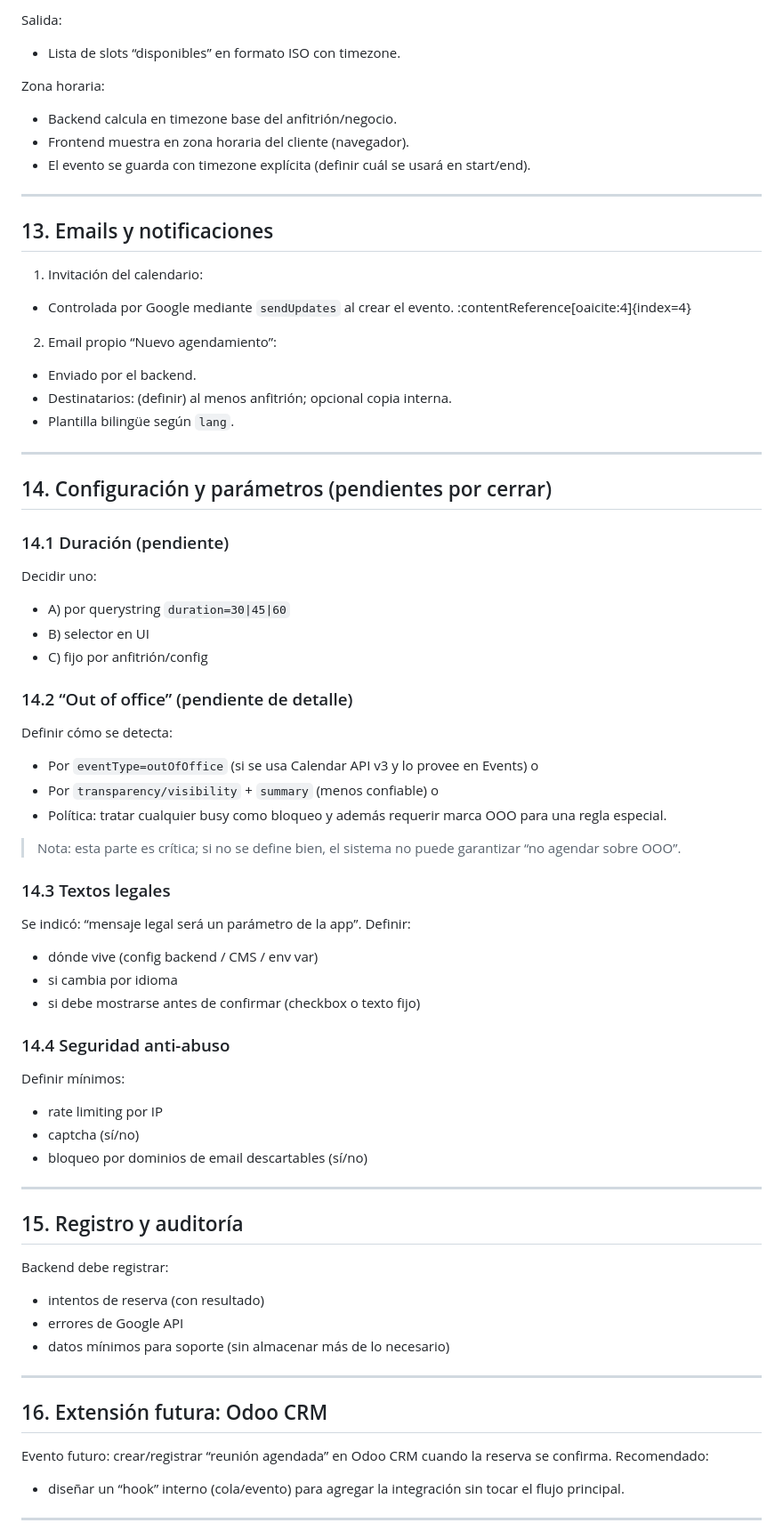
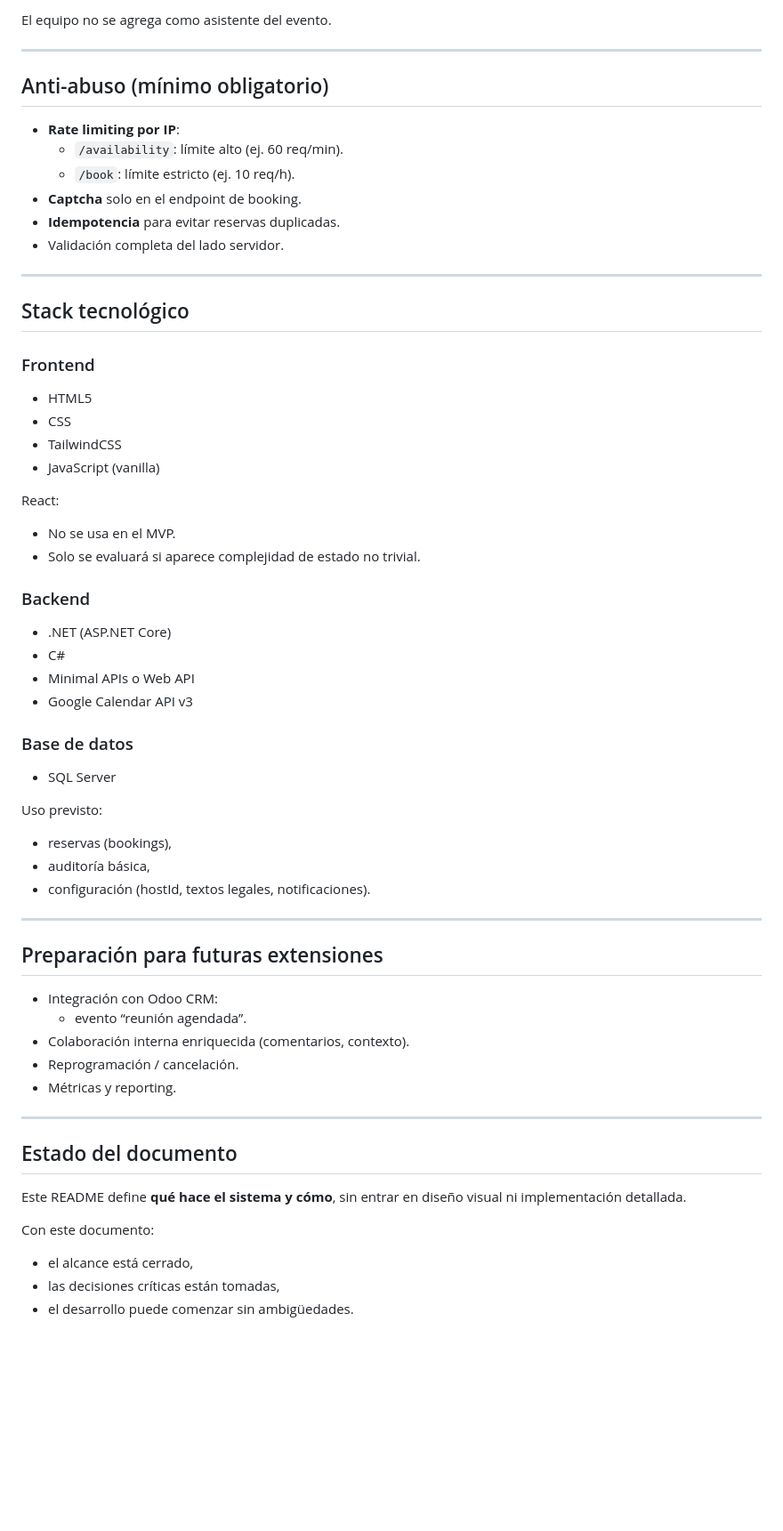
Before and after one commit to marcelofassi/Schedia, a Markdown page: Readme.md, the part around one of its changes. Shown at 89% size. Drawn GitHub-style; blank space fills up the shorter version.

```diff
--- a/Readme.md
+++ b/Readme.md
@@ -209,71 +194,63 @@ Reglas:
 
-Salida:
-- Lista de slots “disponibles” en formato ISO con timezone.
-
-Zona horaria:
-- Backend calcula en timezone base del anfitrión/negocio.
-- Frontend muestra en zona horaria del cliente (navegador).
-- El evento se guarda con timezone explícita (definir cuál se usará en start/end).
+El equipo no se agrega como asistente del evento.
 
 ---
 
-## 13. Emails y notificaciones
+## Anti-abuso (mínimo obligatorio)
 
-1) Invitación del calendario:
-- Controlada por Google mediante `sendUpdates` al crear el evento. :contentReference[oaicite:4]{index=4}
-
-2) Email propio “Nuevo agendamiento”:
-- Enviado por el backend.
-- Destinatarios: (definir) al menos anfitrión; opcional copia interna.
-- Plantilla bilingüe según `lang`.
+- **Rate limiting por IP**:
+  - `/availability`: límite alto (ej. 60 req/min).
+  - `/book`: límite estricto (ej. 10 req/h).
+- **Captcha** solo en el endpoint de booking.
+- **Idempotencia** para evitar reservas duplicadas.
+- Validación completa del lado servidor.
 
 ---
 
-## 14. Configuración y parámetros (pendientes por cerrar)
+## Stack tecnológico
 
-### 14.1 Duración (pendiente)
-Decidir uno:
-- A) por querystring `duration=30|45|60`
-- B) selector en UI
-- C) fijo por anfitrión/config
+### Frontend
+- HTML5
+- CSS
+- TailwindCSS
+- JavaScript (vanilla)
 
-### 14.2 “Out of office” (pendiente de detalle)
-Definir cómo se detecta:
-- Por `eventType=outOfOffice` (si se usa Calendar API v3 y lo provee en Events) o
-- Por `transparency/visibility` + `summary` (menos confiable) o
-- Política: tratar cualquier busy como bloqueo y además requerir marca OOO para una regla especial.
+React:
+- No se usa en el MVP.
+- Solo se evaluará si aparece complejidad de estado no trivial.
 
-> Nota: esta parte es crítica; si no se define bien, el sistema no puede garantizar “no agendar sobre OOO”.
+### Backend
+- .NET (ASP.NET Core)
+- C#
+- Minimal APIs o Web API
+- Google Calendar API v3
 
-### 14.3 Textos legales
-Se indicó: “mensaje legal será un parámetro de la app”.
-Definir:
-- dónde vive (config backend / CMS / env var)
-- si cambia por idioma
-- si debe mostrarse antes de confirmar (checkbox o texto fijo)
+### Base de datos
+- SQL Server
 
-### 14.4 Seguridad anti-abuso
-Definir mínimos:
-- rate limiting por IP
-- captcha (sí/no)
-- bloqueo por dominios de email descartables (sí/no)
+Uso previsto:
+- reservas (bookings),
+- auditoría básica,
+- configuración (hostId, textos legales, notificaciones).
 
 ---
 
-## 15. Registro y auditoría
+## Preparación para futuras extensiones
 
-Backend debe registrar:
-- intentos de reserva (con resultado)
-- errores de Google API
-- datos mínimos para soporte (sin almacenar más de lo necesario)
+- Integración con Odoo CRM:
+  - evento “reunión agendada”.
+- Colaboración interna enriquecida (comentarios, contexto).
+- Reprogramación / cancelación.
+- Métricas y reporting.
 
 ---
 
-## 16. Extensión futura: Odoo CRM
+## Estado del documento
 
-Evento futuro: crear/registrar “reunión agendada” en Odoo CRM cuando la reserva se confirma.
-Recomendado:
-- diseñar un “hook” interno (cola/evento) para agregar la integración sin tocar el flujo principal.
+Este README define **qué hace el sistema y cómo**, sin entrar en diseño visual ni implementación detallada.
 
----
+Con este documento:
+- el alcance está cerrado,
+- las decisiones críticas están tomadas,
+- el desarrollo puede comenzar sin ambigüedades.
 
```
Also changed, not shown: other parts of Readme.md (+128 -159 lines).
